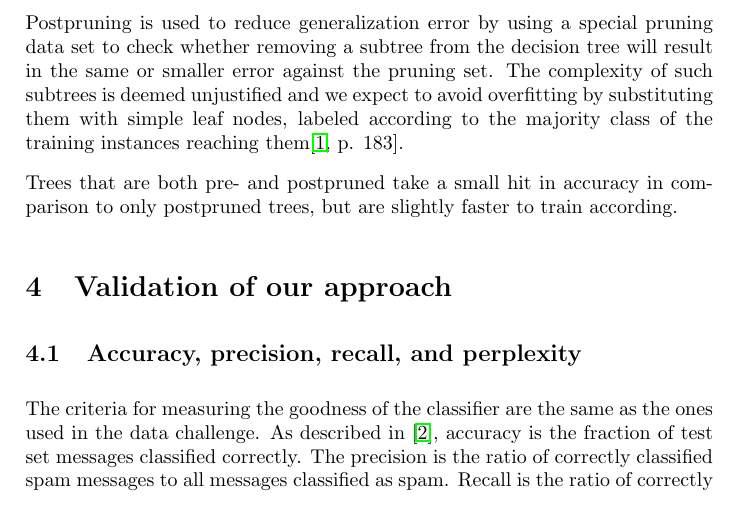
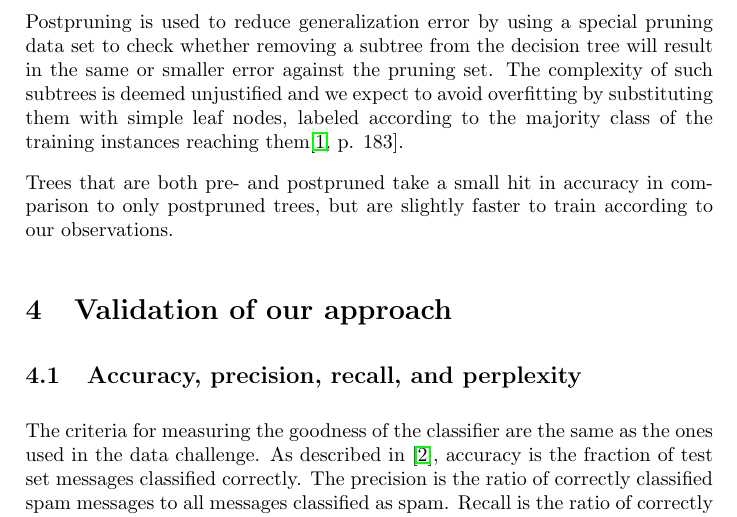
Before and after one commit to sjlehtin/spam-or-ham, a LaTeX document (report.tex): part of page 6 of 12, cut so that both start at the same text. Compiled offline with pdfLaTeX.

Commit message:
ÖÖÖRGH.

```diff
--- a/report.tex
+++ b/report.tex
@@ -348,7 +348,7 @@ reaching them\cite[p. 183]{alpaydin2004}.
 
 Trees that are both pre- and postpruned take a small hit in accuracy
 in comparison to only postpruned trees, but are slightly faster to
-train according.
+train according to our observations.
 
 \section{Validation of our approach}
 
```
